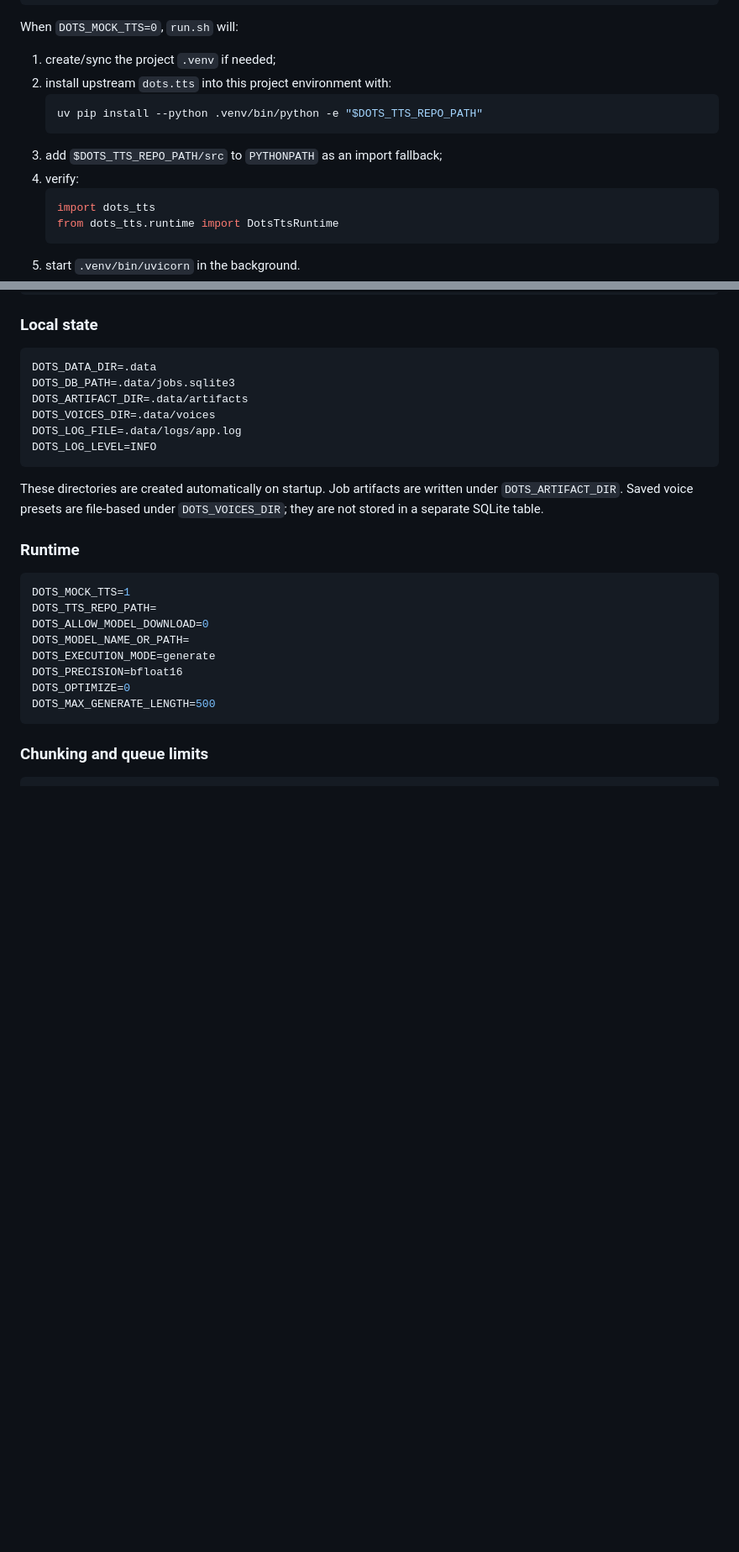
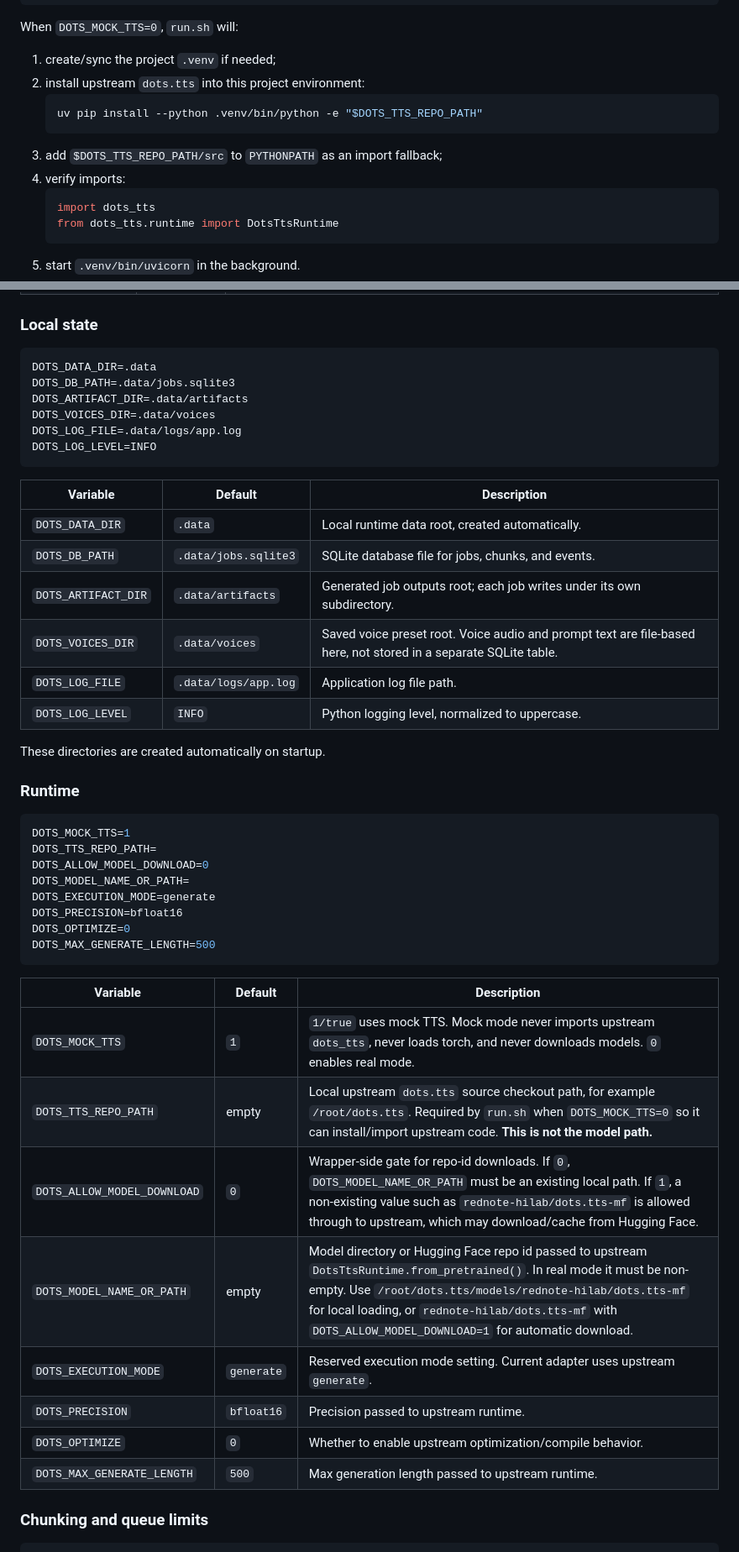
Before and after one commit to skyujilong/dots_tts_webui_api, a Markdown page: README.md, 2 parts joined by grey strips. Shown at 84% size. GitHub-like rendering; blank space fills up the shorter version.

````diff
--- a/README.md
+++ b/README.md
@@ -113,12 +126,12 @@ Run:
 When `DOTS_MOCK_TTS=0`, `run.sh` will:
 
 1. create/sync the project `.venv` if needed;
-2. install upstream `dots.tts` into this project environment with:
+2. install upstream `dots.tts` into this project environment:
    ```bash
    uv pip install --python .venv/bin/python -e "$DOTS_TTS_REPO_PATH"
    ```
 3. add `$DOTS_TTS_REPO_PATH/src` to `PYTHONPATH` as an import fallback;
-4. verify:
+4. verify imports:
    ```python
    import dots_tts
    from dots_tts.runtime import DotsTtsRuntime
@@ -181,7 +252,16 @@ DOTS_LOG_FILE=.data/logs/app.log
 DOTS_LOG_LEVEL=INFO
 ```
 
-These directories are created automatically on startup. Job artifacts are written under `DOTS_ARTIFACT_DIR`. Saved voice presets are file-based under `DOTS_VOICES_DIR`; they are not stored in a separate SQLite table.
+| Variable | Default | Description |
+| --- | --- | --- |
+| `DOTS_DATA_DIR` | `.data` | Local runtime data root, created automatically. |
+| `DOTS_DB_PATH` | `.data/jobs.sqlite3` | SQLite database file for jobs, chunks, and events. |
+| `DOTS_ARTIFACT_DIR` | `.data/artifacts` | Generated job outputs root; each job writes under its own subdirectory. |
+| `DOTS_VOICES_DIR` | `.data/voices` | Saved voice preset root. Voice audio and prompt text are file-based here, not stored in a separate SQLite table. |
+| `DOTS_LOG_FILE` | `.data/logs/app.log` | Application log file path. |
+| `DOTS_LOG_LEVEL` | `INFO` | Python logging level, normalized to uppercase. |
+
+These directories are created automatically on startup.
 
 ### Runtime
 
@@ -196,6 +276,17 @@ DOTS_OPTIMIZE=0
 DOTS_MAX_GENERATE_LENGTH=500
 ```
 
+| Variable | Default | Description |
+| --- | --- | --- |
+| `DOTS_MOCK_TTS` | `1` | `1/true` uses mock TTS. Mock mode never imports upstream `dots_tts`, never loads torch, and never downloads models. `0` enables real mode. |
+| `DOTS_TTS_REPO_PATH` | empty | Local upstream `dots.tts` source checkout path, for example `/root/dots.tts`. Required by `run.sh` when `DOTS_MOCK_TTS=0` so it can install/import upstream code. **This is not the model path.** |
+| `DOTS_ALLOW_MODEL_DOWNLOAD` | `0` | Wrapper-side gate for repo-id downloads. If `0`, `DOTS_MODEL_NAME_OR_PATH` must be an existing local path. If `1`, a non-existing value such as `rednote-hilab/dots.tts-mf` is allowed through to upstream, which may download/cache from Hugging Face. |
+| `DOTS_MODEL_NAME_OR_PATH` | empty | Model directory or Hugging Face repo id passed to upstream `DotsTtsRuntime.from_pretrained()`. In real mode it must be non-empty. Use `/root/dots.tts/models/rednote-hilab/dots.tts-mf` for local loading, or `rednote-hilab/dots.tts-mf` with `DOTS_ALLOW_MODEL_DOWNLOAD=1` for automatic download. |
+| `DOTS_EXECUTION_MODE` | `generate` | Reserved execution mode setting. Current adapter uses upstream `generate`. |
+| `DOTS_PRECISION` | `bfloat16` | Precision passed to upstream runtime. |
+| `DOTS_OPTIMIZE` | `0` | Whether to enable upstream optimization/compile behavior. |
+| `DOTS_MAX_GENERATE_LENGTH` | `500` | Max generation length passed to upstream runtime. |
+
 ### Chunking and queue limits
 
 ```env
````
Also changed, not shown: other parts of README.md (+119 -13 lines), README.zh-CN.md (added, +419 -0 lines).
